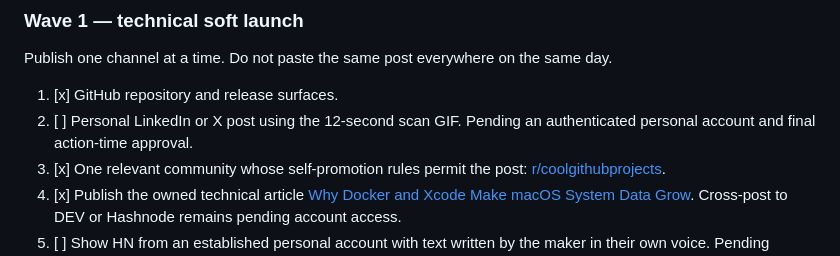
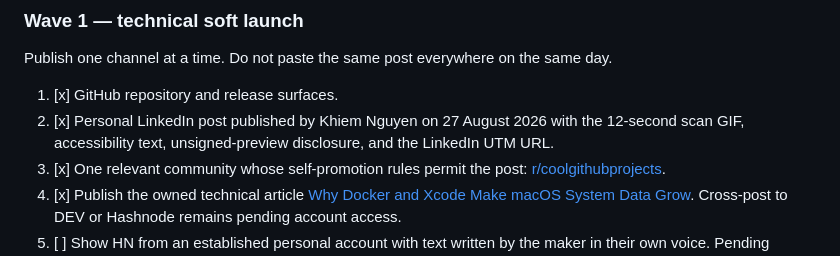
Before and after one commit to khiemnd777/storage-clearer, a Markdown page: docs/BROADCAST_PLAN.md, the part around the change. Rendered like a GitHub page.

Commit message:
docs: record LinkedIn broadcast

```diff
--- a/docs/BROADCAST_PLAN.md
+++ b/docs/BROADCAST_PLAN.md
@@ -48,7 +48,7 @@ The current build must always be described as an unsigned Apple silicon preview
 Publish one channel at a time. Do not paste the same post everywhere on the same day.
 
 1. [x] GitHub repository and release surfaces.
-2. [ ] Personal LinkedIn or X post using the 12-second scan GIF. Pending an authenticated personal account and final action-time approval.
+2. [x] Personal LinkedIn post published by Khiem Nguyen on 27 August 2026 with the 12-second scan GIF, accessibility text, unsigned-preview disclosure, and the LinkedIn UTM URL.
 3. [x] One relevant community whose self-promotion rules permit the post: [r/coolgithubprojects](https://www.reddit.com/r/coolgithubprojects/comments/1vzyjd7/macos_storage_audit_storage_clearer_reviews/).
 4. [x] Publish the owned technical article [Why Docker and Xcode Make macOS System Data Grow](https://clear.knasoftware.com/guides/docker-xcode-system-data). Cross-post to DEV or Hashnode remains pending account access.
 5. [ ] Show HN from an established personal account with text written by the maker in their own voice. Pending account access and maker-authored opening.
```
